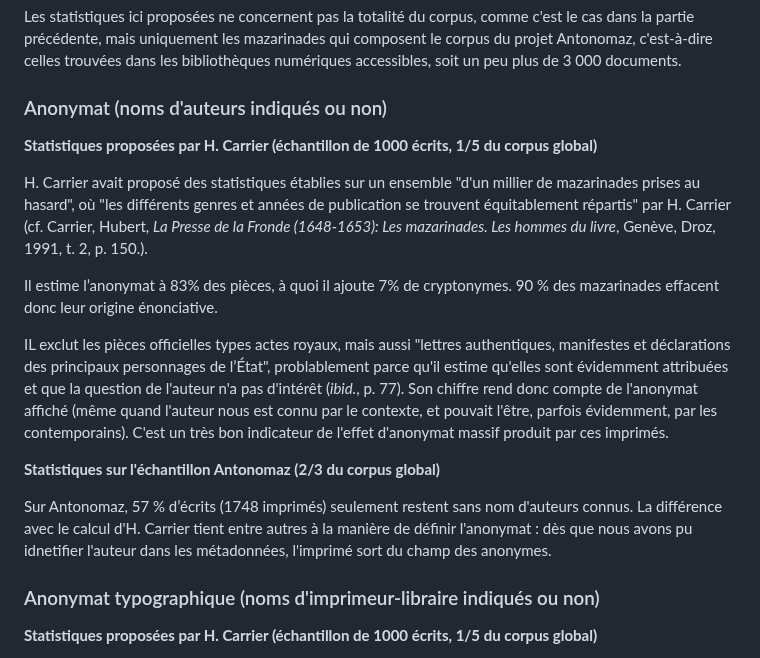
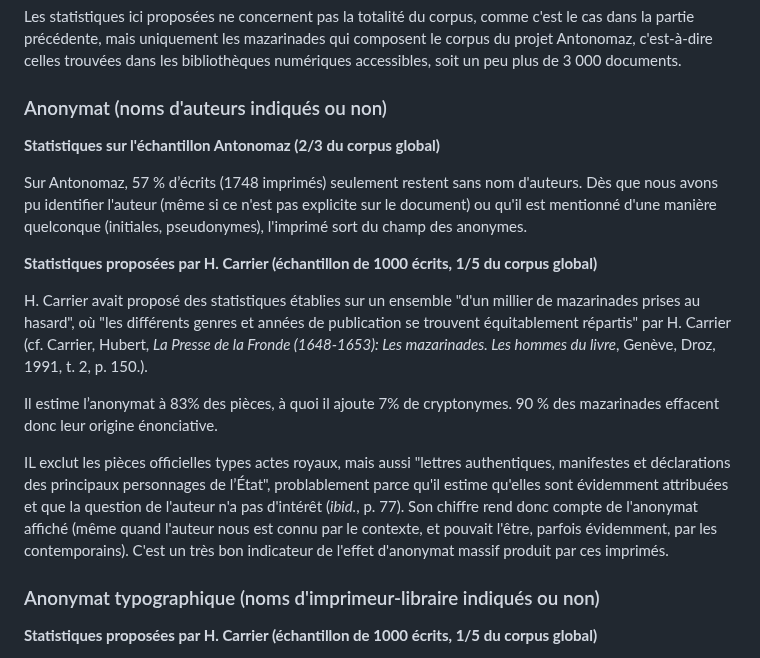
Before and after one commit to Antonomaz/Application, a Markdown page: Markdown/statistiques.md, the part around the change. Drawn GitHub-style.

```diff
--- a/Markdown/statistiques.md
+++ b/Markdown/statistiques.md
@@ -140,6 +140,11 @@ Les statistiques ici proposées ne concernent pas la totalité du corpus, comme
 
 ### Anonymat (noms d'auteurs indiqués ou non)
 
+**Statistiques sur l'échantillon Antonomaz (2/3 du corpus global)**
+
+Sur Antonomaz, 57 % d’écrits (1748 imprimés) seulement restent sans nom d'auteurs.
+Dès que nous avons pu identifier l'auteur (même si ce n'est pas explicite sur le document) ou qu'il est mentionné d'une manière quelconque (initiales, pseudonymes), l'imprimé sort du champ des anonymes.
+
 **Statistiques proposées par H. Carrier (échantillon de 1000 écrits, 1/5 du corpus global)**
 
 H. Carrier avait proposé des statistiques établies sur un ensemble "d'un millier de mazarinades prises au hasard", où "les différents genres et années de publication se trouvent équitablement répartis" par H. Carrier (cf. Carrier, Hubert, *La Presse de la Fronde (1648-1653): Les mazarinades. Les hommes du livre*, Genève, Droz, 1991, t. 2, p. 150.).
@@ -150,11 +155,6 @@ Il estime l’anonymat à 83% des pièces, à quoi il ajoute 7% de cryptonymes.
 IL exclut les pièces officielles types actes royaux, mais aussi "lettres authentiques, manifestes et déclarations des principaux personnages de l’État", problablement parce qu'il estime qu'elles sont évidemment attribuées et que la question de l'auteur n'a pas d'intérêt (_ibid._, p. 77).
 Son chiffre rend donc compte de l'anonymat affiché (même quand l'auteur nous est connu par le contexte, et pouvait l'être, parfois évidemment, par les contemporains). C'est un très bon indicateur de l'effet d'anonymat massif produit par ces imprimés.
 
-
-**Statistiques sur l'échantillon Antonomaz (2/3 du corpus global)**
-
-Sur Antonomaz, 57 % d’écrits (1748 imprimés) seulement restent sans nom d'auteurs connus.
-La différence avec le calcul d'H. Carrier tient entre autres à la manière de définir l'anonymat : dès que nous avons pu idnetifier l'auteur dans les métadonnées, l'imprimé sort du champ des anonymes.
 
 ### Anonymat typographique (noms d'imprimeur-libraire indiqués ou non)
 **Statistiques proposées par H. Carrier (échantillon de 1000 écrits, 1/5 du corpus global)**
```
